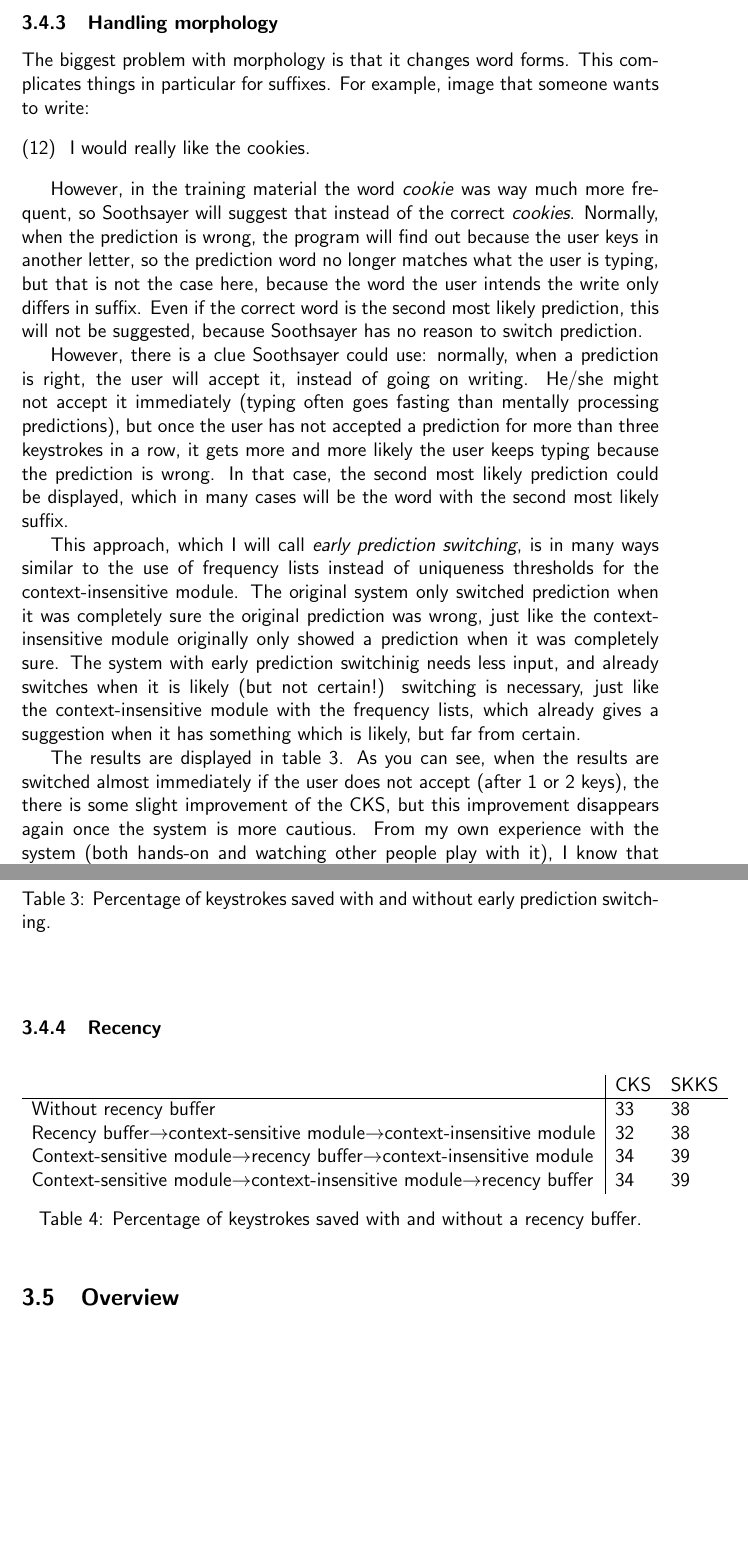
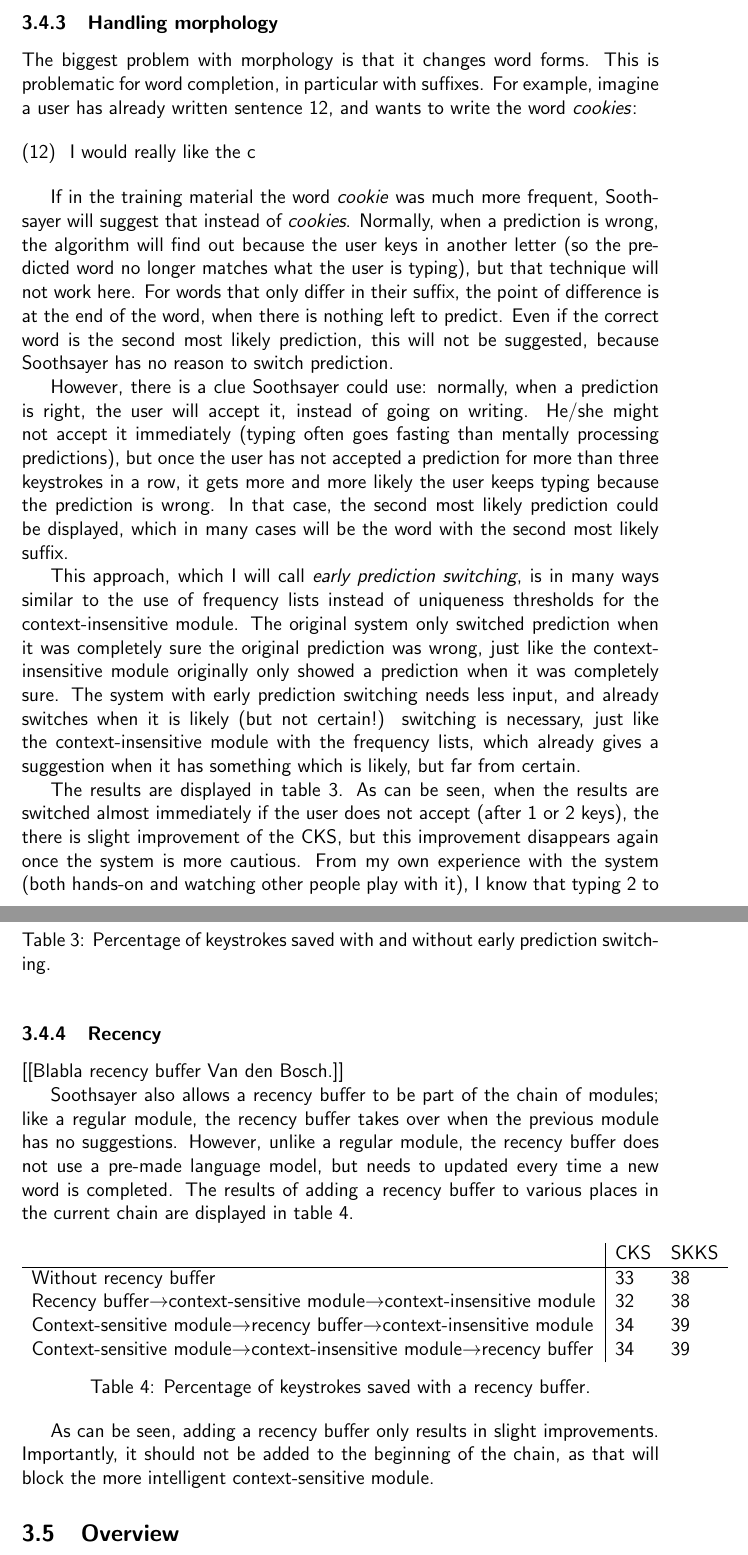
Before and after one commit to Woseseltops/soothsayer, a LaTeX thesis (texts/thesis.tex): two parts of pages 18 and 19 of 23, joined at a grey line, cut so that both start at the same text, the shorter picture padded with empty space. Compiled offline with pdfLaTeX.

Commit message:
Revised and added more to ch. 2

```diff
--- a/texts/thesis.tex
+++ b/texts/thesis.tex
@@ -277,19 +277,19 @@ As the table shows, the duration of the simulation decreased when the attenuatio
 
 %Hier bruggetje: kijk niet naar inhoud, maar naar vorm
 
-The biggest problem with morphology is that it changes word forms. This complicates things in particular for suffixes. For example, image that someone wants to write:
+The biggest problem with morphology is that it changes word forms. This is problematic for word completion, in particular with suffixes. For example, imagine a user has already written sentence \ref{morphology}, and wants to write the word \emph{cookies}:
 
 \begin{examples}
-\item I would really like the cookies.
+\item I would really like the c \label{morphology}
 \end{examples}
 
-However, in the training material the word \emph{cookie} was way much more frequent, so Soothsayer will suggest that instead of the correct \emph{cookies}. Normally, when the prediction is wrong, the program will find out because the user keys in another letter, so the prediction word no longer matches what the user is typing, but that is not the case here, because the word the user intends the write only differs in suffix. Even if the correct word is the second most likely prediction, this will not be suggested, because Soothsayer has no reason to switch prediction.
+If in the training material the word \emph{cookie} was much more frequent, Soothsayer will suggest that instead of \emph{cookies}. Normally, when a prediction is wrong, the algorithm will find out because the user keys in another letter (so the predicted word no longer matches what the user is typing), but that technique will not work here. For words that only differ in their suffix, the point of difference is at the end of the word, when there is nothing left to predict. Even if the correct word is the second most likely prediction, this will not be suggested, because Soothsayer has no reason to switch prediction.
 
 However, there is a clue Soothsayer could use: normally, when a prediction is right, the user will accept it, instead of going on writing. He/she might not accept it immediately (typing often goes fasting than mentally processing predictions), but once the user has not accepted a prediction for more than three keystrokes in a row, it gets more and more likely the user keeps typing because the prediction is wrong. In that case, the second most likely prediction could be displayed, which in many cases will be the word with the second most likely suffix.
 
-This approach, which I will call \emph{early prediction switching}, is in many ways similar to the use of frequency lists instead of uniqueness thresholds for the context-insensitive module. The original system only switched prediction when it was completely sure the original prediction was wrong, just like the context-insensitive module originally only showed a prediction when it was completely sure. The system with early prediction switchinig needs less input, and already switches when it is likely (but not certain!) switching is necessary, just like the context-insensitive module with the frequency lists, which already gives a suggestion when it has something which is likely, but far from certain.
+This approach, which I will call \emph{early prediction switching}, is in many ways similar to the use of frequency lists instead of uniqueness thresholds for the context-insensitive module. The original system only switched prediction when it was completely sure the original prediction was wrong, just like the context-insensitive module originally only showed a prediction when it was completely sure. The system with early prediction switching needs less input, and already switches when it is likely (but not certain!) switching is necessary, just like the context-insensitive module with the frequency lists, which already gives a suggestion when it has something which is likely, but far from certain.
 
-The results are displayed in table \ref{results_epd}. As you can see, when the results are switched almost immediately if the user does not accept (after 1 or 2 keys), the there is some slight improvement of the CKS, but this improvement disappears again once the system is more cautious. From my own experience with the system (both hands-on and watching other people play with it), I know that typing 2 to 3 keys before accepting the prediction is quite normal. Therefore, early prediction switching will be turned off in the remainder of this thesis.
+The results are displayed in table \ref{results_epd}. As can be seen, when the results are switched almost immediately if the user does not accept (after 1 or 2 keys), the there is slight improvement of the CKS, but this improvement disappears again once the system is more cautious. From my own experience with the system (both hands-on and watching other people play with it), I know that typing 2 to 3 keys before accepting the prediction is quite normal. Therefore, early prediction switching will be turned off in the remainder of this thesis.
 
 \begin{table}[h]
 \begin{tabular}{l|lll}
@@ -304,7 +304,13 @@ Early prediction switching after 3 keys&33&38\\
 \caption{Percentage of keystrokes saved with and without early prediction switching.} \label{results_epd}
 \end{table}
 
+%Laten zien dat het in een meer-inflecterende taal wel werkt?
+
 \subsubsection{Recency}
+
+[[Blabla recency buffer Van den Bosch.]]
+
+Soothsayer also allows a recency buffer to be part of the chain of modules; like a regular module, the recency buffer takes over when the previous module has no suggestions. However, unlike a regular module, the recency buffer does not use a pre-made language model, but needs to updated every time a new word is completed. The results of adding a recency buffer to various places in the current chain are displayed in table \ref{results_rb}.
 
 \begin{table}[h]
 \begin{tabular}{l|lll}
@@ -316,8 +322,13 @@ Recency buffer$\rightarrow$context-sensitive module$\rightarrow$context-insensit
 Context-sensitive module$\rightarrow$recency buffer$\rightarrow$context-insensitive module&34&39\\
 Context-sensitive module$\rightarrow$context-insensitive module$\rightarrow$recency buffer&34&39\\
 \end{tabular}
-\caption{Percentage of keystrokes saved with and without a recency buffer.} \label{results_rb}
+\caption{Percentage of keystrokes saved with a recency buffer.} \label{results_rb}
 \end{table}
+
+As can be seen, adding a recency buffer only results in slight improvements. Importantly, it should not be added to the beginning of the chain, as that will block the more intelligent context-sensitive module.
+
+%Verklaring voor die slight results!
+%Voorbeeld Tommy
 
 \subsection{Overview}
 In this chapter, I started with 1 simple context-insensitive module based on uniqueness thresholds, and added improvements step by step. The results of these additions are summarized in the graph below.
```
